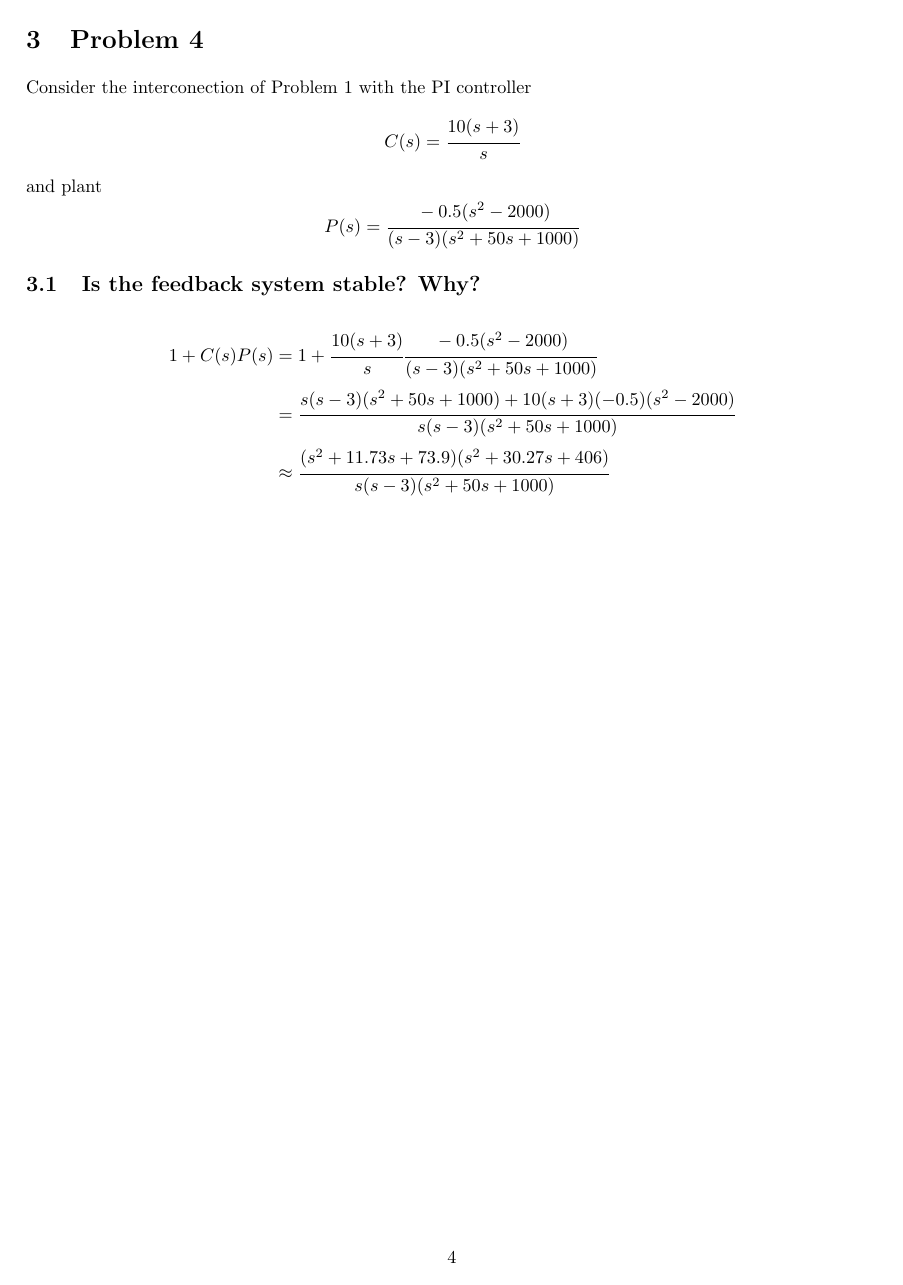
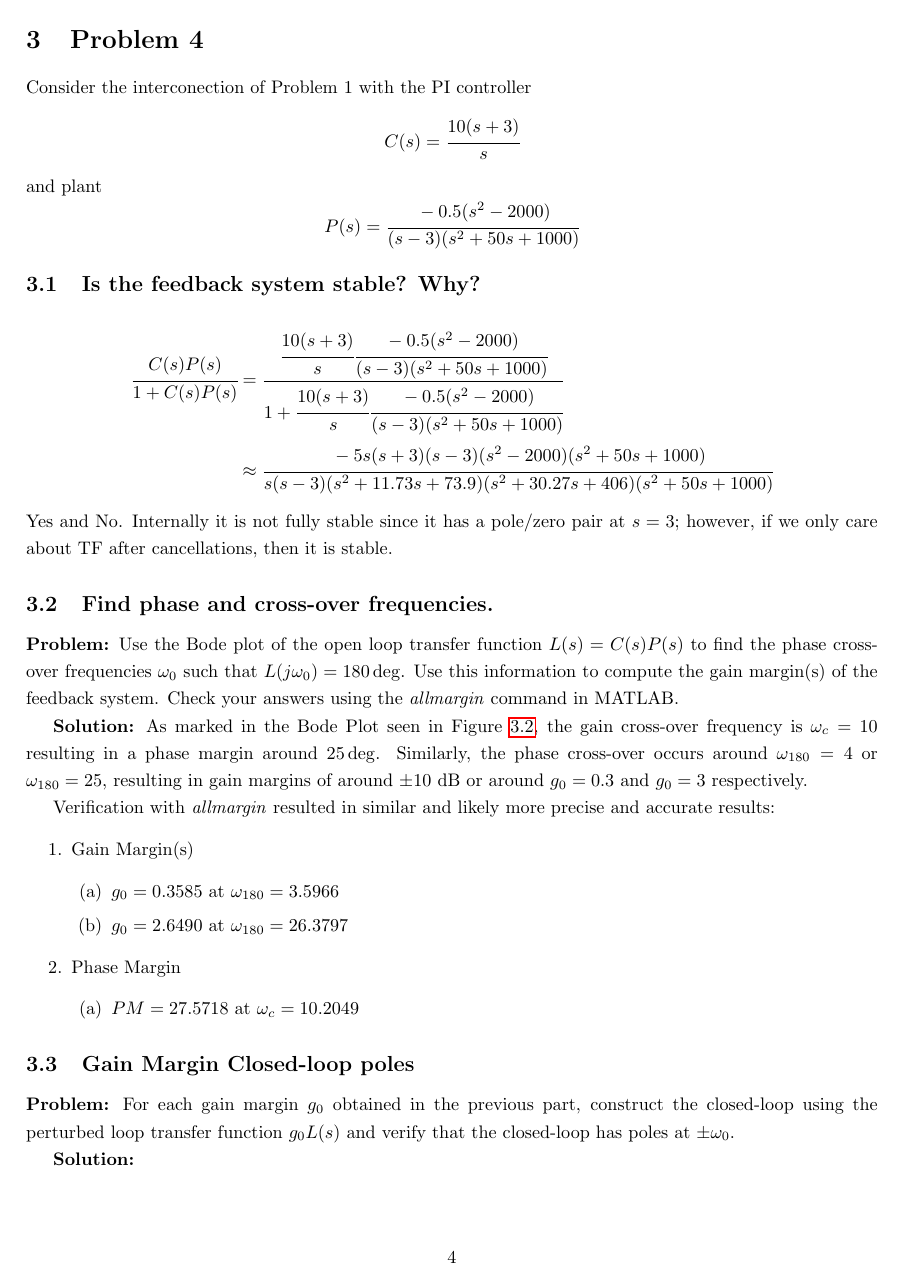
Before and after one commit to jonaswagner2826/MECH6323, a LaTeX problem sheet (Homework/HW02/MECH6323-HW02.tex): page 4 of 4 before the commit and page 4 of 5 after it. Compiled offline with pdfLaTeX.

Commit message:
HW02: Working on pblm4

```diff
--- a/Homework/HW02/MECH6323-HW02.tex
+++ b/Homework/HW02/MECH6323-HW02.tex
@@ -140,16 +140,25 @@ Consider the interconection of Problem 1 with the PI controller\[
 
 \subsection{Is the feedback system stable? Why?}
 \begin{align*}
-	1 + C(s) P(s)
-		&= 1 + \cfrac{10 (s+3)}{s} \cfrac{-0.5(s^2 - 2000)}{(s-3)(s^2 + 50s + 1000)}\\
+	\cfrac{C(s) P(s)} {1 + C(s) P(s)}
 		&= \cfrac{
-			s (s-3) (s^2 + 50s + 1000) + 10 (s + 3) (-0.5) (s^2 - 2000)
+			\cfrac{10 (s+3)}{s} \cfrac{-0.5(s^2 - 2000)}{(s-3)(s^2 + 50s + 1000)}
 		}{
-			s (s-3) (s^2 + 50s + 1000)
+			1 + \cfrac{10 (s+3)}{s} \cfrac{-0.5(s^2 - 2000)}{(s-3)(s^2 + 50s + 1000)}
 		}\\
 		&\approx \cfrac{
-			(s^2 + 11.73s + 73.9) (s^2 + 30.27s + 406)
+			-5 s (s+3) (s-3) (s^2 - 2000) (s^2 + 50s + 1000)
 		}{
-			s (s-3) (s^2 + 50s + 1000)
+			s (s-3) (s^2 + 11.73s + 73.9) (s^2 + 30.27s + 406) (s^2 + 50s + 1000)
 		}
 \end{align*}
+Yes and No.
+Internally it is not fully stable since it has a pole/zero pair at $s=3$;
+however, if we only care about TF after cancellations, then it is stable.
+
+\subsection{Find phase and cross-over frequencies.}
+
+\textbf{Problem:}
+Use the Bode plot of the open loop transfer function $L(s) = C(s)P(s)$ to find the phase cross-over frequencies $\omega_0$ such that $L(j\omega_0) = 180\deg$.
+Use this information to compute the gain margin(s) of the feedback system.
+Check your answers using the \emph{allmargin} command in MATLAB.
@@ -155,0 +170,29 @@ Consider the interconection of Problem 1 with the PI controller\[
+\end{figure}
+
+\textbf{Solution:}
+As marked in the Bode Plot seen in \figurename \ \ref{fig:pblm4b},
+the gain cross-over frequency is $\omega_{c} = 10$ resulting in a phase margin around $25\deg$.
+Similarly, the phase cross-over occurs around $\omega_{180} = 4$ or $\omega_{180} = 25$, resulting in gain margins of around $\pm 10$ dB or around $g_0 = 0.3$ and $g_0 = 3$ respectively.
+
+Verification with \emph{allmargin} resulted in similar and likely more precise and accurate results:
+\begin{enumerate}
+	\item Gain Margin(s)
+	\begin{enumerate}
+		\item $g_0 = 0.3585$ at $\omega_{180} =  3.5966$
+		\item $g_0 = 2.6490$ at $\omega_{180} = 26.3797$
+	\end{enumerate}
+	\item Phase Margin
+	\begin{enumerate}
+		\item $PM = 27.5718$ at $\omega_{c} = 10.2049$
+	\end{enumerate}
+\end{enumerate}
+
+\subsection{Gain Margin Closed-loop poles}
+\textbf{Problem:}
+For each gain margin $g_0$ obtained in the previous part, construct the closed-loop using the perturbed loop transfer function $g_0 L(s)$ and verify that the closed-loop has poles at $\pm \omega_0$.
+
+\textbf{Solution:}
+\subsubsection{$g_0 = 0.3585$}
+Let $g_0 = 0.3585$, \[
+	g_0 L(s) =  \cfrac{
+		-1.7927 (s+3) (s+44.72) (s-44.72)
@@ -155,0 +204 @@ Consider the interconection of Problem 1 with the PI controller\[
+          -1.7927 (s-44.72) (s+44.72) (s+3)
@@ -157,0 +214 @@ Consider the interconection of Problem 1 with the PI controller\[
+		-13.245 (s+3) (s+44.72) (s-44.72)
@@ -157,0 +220 @@ Consider the interconection of Problem 1 with the PI controller\[
+		-13.245 (s+3) (s+44.72) (s-44.72)
```
Also changed, not shown: Homework/HW02/MECH6323-HW02.pdf, Homework/HW02/RobustControl-HW2(1).pdf (added), Homework/HW02/figs/pblm4_L_bode.png (added), Homework/HW02/MECH6323-HW02.tex (32 more changed lines), 7 other files.
